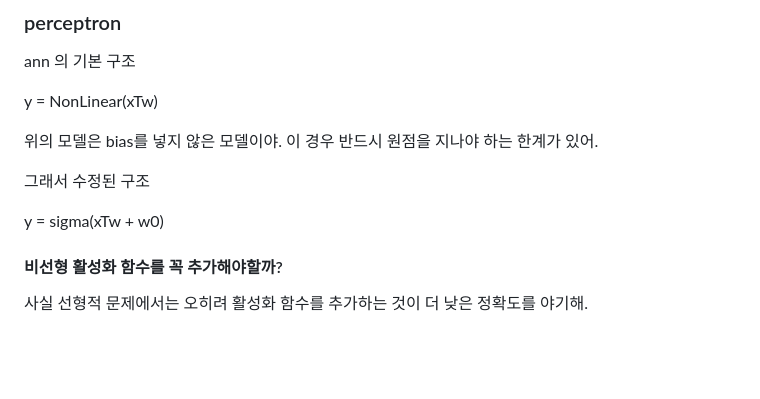
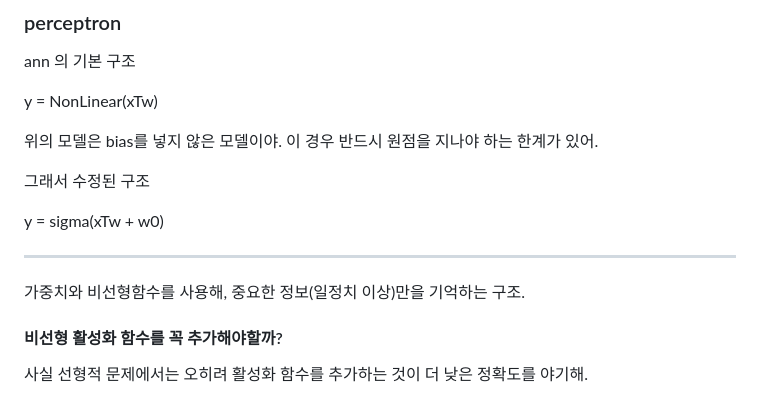
Before and after one commit to 0ginny/TIL, a Markdown page: 240426_DeepLearning_Restart/theory_for_teaching/About_ANN.md, the part around the change. Rendered like a GitHub page; blank space fills up the shorter version.

Commit message:
perceptron에 대한 추가적인 구조 정의

```diff
--- a/240426_DeepLearning_Restart/theory_for_teaching/About_ANN.md
+++ b/240426_DeepLearning_Restart/theory_for_teaching/About_ANN.md
@@ -9,6 +9,10 @@ y = NonLinear(xTw)
 그래서 수정된 구조
 
 y = sigma(xTw + w0)
+
+---
+
+가중치와 비선형함수를 사용해, 중요한 정보(일정치 이상)만을 기억하는 구조.
 
 #### 비선형 활성화 함수를 꼭 추가해야할까?
 
```
